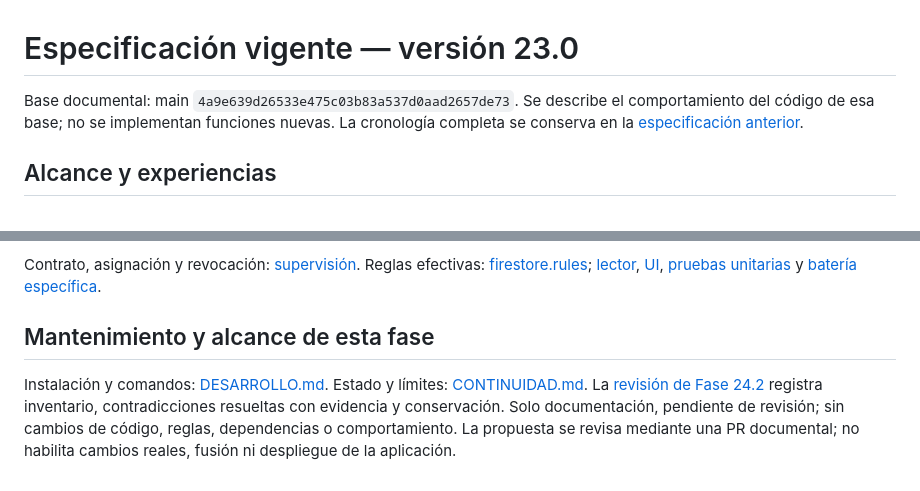
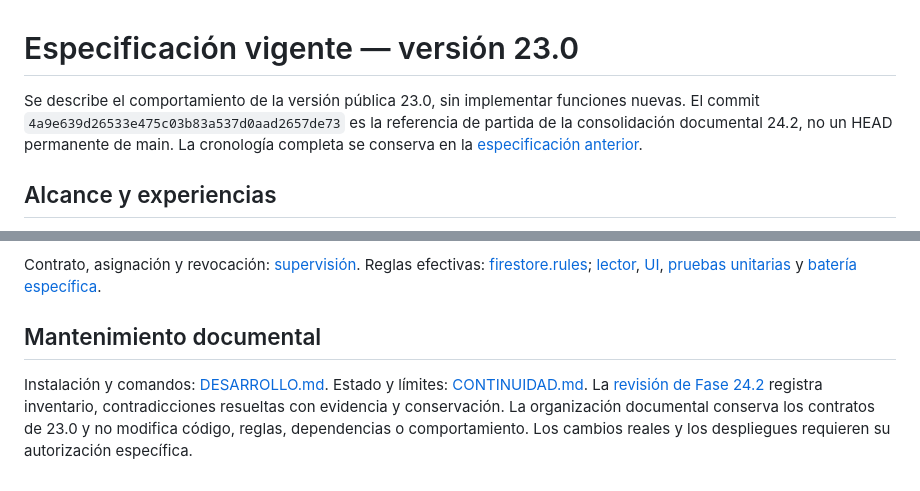
Before and after one commit to itsasnehezkuntza/registro_defensas_baloncesto, a Markdown page: ESPECIFICACION.md, 2 parts joined by grey strips. Drawn GitHub-style.

```diff
--- a/ESPECIFICACION.md
+++ b/ESPECIFICACION.md
@@ -1,6 +1,6 @@
 # Especificación vigente — versión 23.0
 
-Base documental: main `4a9e639d26533e475c03b83a537d0aad2657de73`. Se describe el comportamiento del código de esa base; no se implementan funciones nuevas. La cronología completa se conserva en la [especificación anterior](docs/historico/ESPECIFICACION-antes-de-24-2.md).
+Se describe el comportamiento de la versión pública 23.0, sin implementar funciones nuevas. El commit `4a9e639d26533e475c03b83a537d0aad2657de73` es la referencia de partida de la consolidación documental 24.2, no un HEAD permanente de main. La cronología completa se conserva en la [especificación anterior](docs/historico/ESPECIFICACION-antes-de-24-2.md).
 
 ## Alcance y experiencias
 
@@ -73,6 +73,6 @@ Revocar impide nuevas lecturas autorizadas; cuando se detecta, la UI limpia la s
 
 Contrato, asignación y revocación: [supervisión](docs/supervision.md). Reglas efectivas: [firestore.rules](firestore.rules); [lector](js/supervision-reader.js), [UI](js/supervision-ui.js), [pruebas unitarias](tests/supervision-reader.test.mjs) y [batería específica](tools/firebase/supervision23.test.mjs).
 
-## Mantenimiento y alcance de esta fase
+## Mantenimiento documental
 
-Instalación y comandos: [DESARROLLO.md](DESARROLLO.md). Estado y límites: [CONTINUIDAD.md](CONTINUIDAD.md). La [revisión de Fase 24.2](docs/revision-fase24-2.md) registra inventario, contradicciones resueltas con evidencia y conservación. Solo documentación, pendiente de revisión; sin cambios de código, reglas, dependencias o comportamiento. La propuesta se revisa mediante una PR documental; no habilita cambios reales, fusión ni despliegue de la aplicación.
+Instalación y comandos: [DESARROLLO.md](DESARROLLO.md). Estado y límites: [CONTINUIDAD.md](CONTINUIDAD.md). La [revisión de Fase 24.2](docs/revision-fase24-2.md) registra inventario, contradicciones resueltas con evidencia y conservación. La organización documental conserva los contratos de 23.0 y no modifica código, reglas, dependencias o comportamiento. Los cambios reales y los despliegues requieren su autorización específica.
```
Also changed, not shown: CONTINUIDAD.md (+3 -2 lines).
